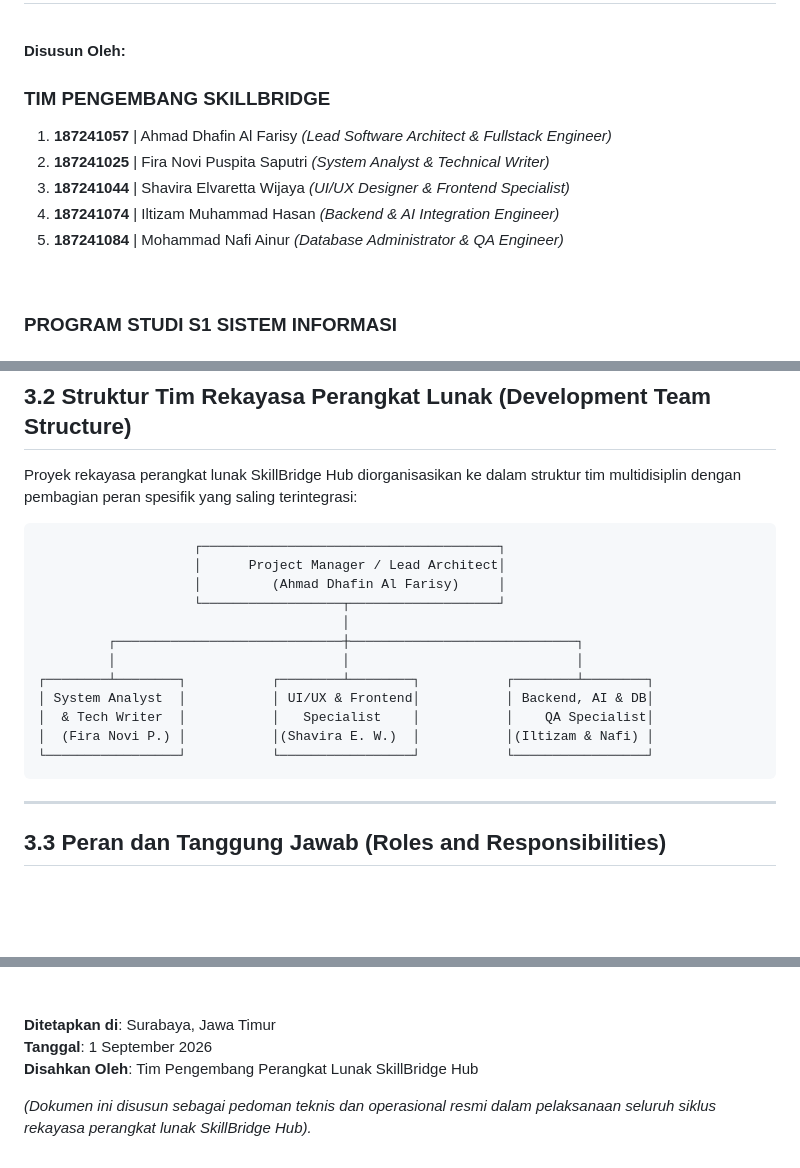
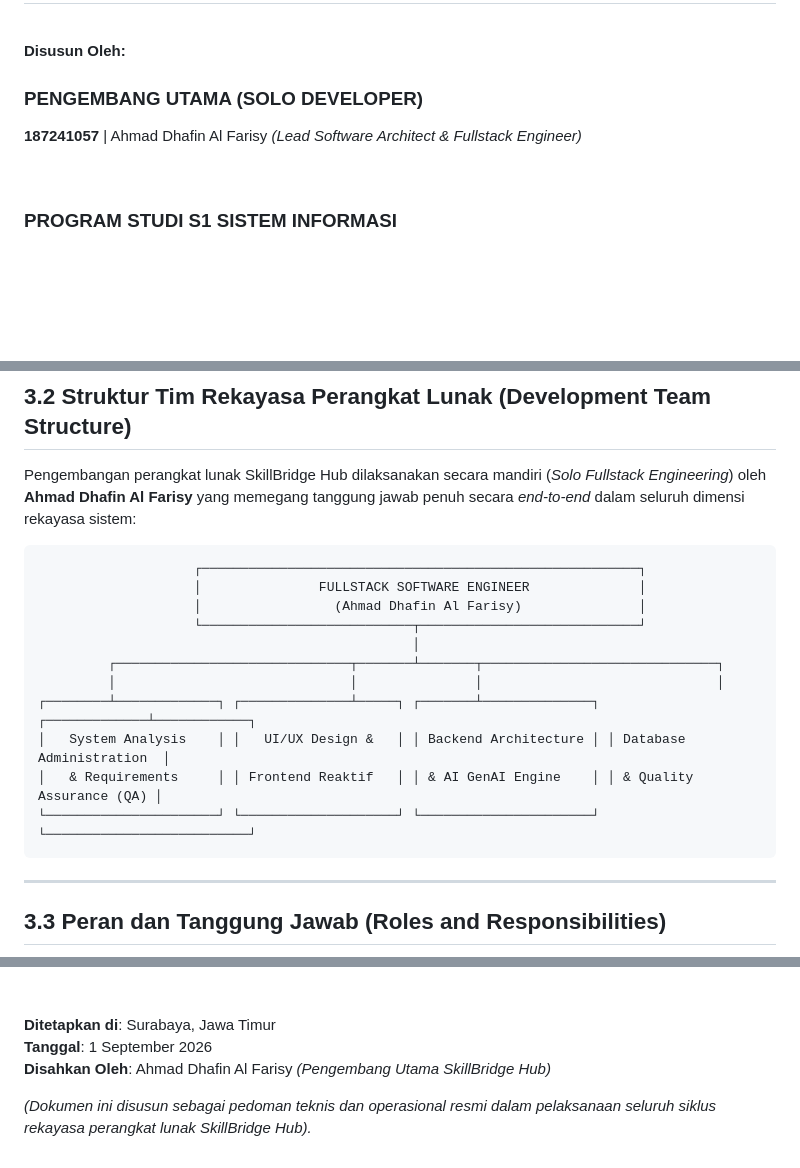
Before and after one commit to Dhafin-dev/SkillBridge, a Markdown page: docs/SOFTWARE_DEVELOPMENT_PLANNING_DOCUMENT.md, 3 parts joined by grey strips. GitHub-like rendering; blank space fills up the shorter version.

Commit message:
docs: update author to solo developer Ahmad Dhafin Al Farisy

````diff
--- a/docs/SOFTWARE_DEVELOPMENT_PLANNING_DOCUMENT.md
+++ b/docs/SOFTWARE_DEVELOPMENT_PLANNING_DOCUMENT.md
@@ -9,12 +9,8 @@
 <br>
 
 **Disusun Oleh:**
-### TIM PENGEMBANG SKILLBRIDGE
-1. **187241057** | Ahmad Dhafin Al Farisy *(Lead Software Architect & Fullstack Engineer)*
-2. **187241025** | Fira Novi Puspita Saputri *(System Analyst & Technical Writer)*
-3. **187241044** | Shavira Elvaretta Wijaya *(UI/UX Designer & Frontend Specialist)*
-4. **187241074** | Iltizam Muhammad Hasan *(Backend & AI Integration Engineer)*
-5. **187241084** | Mohammad Nafi Ainur *(Database Administrator & QA Engineer)*
+### PENGEMBANG UTAMA (SOLO DEVELOPER)
+**187241057** | Ahmad Dhafin Al Farisy *(Lead Software Architect & Fullstack Engineer)*
 
 <br>
 
@@ -353,21 +349,20 @@ Pengembangan perangkat lunak SkillBridge Hub menerapkan metodologi **Agile Softw
 ---
 
 ## 3.2 Struktur Tim Rekayasa Perangkat Lunak (Development Team Structure)
-Proyek rekayasa perangkat lunak SkillBridge Hub diorganisasikan ke dalam struktur tim multidisiplin dengan pembagian peran spesifik yang saling terintegrasi:
+Pengembangan perangkat lunak SkillBridge Hub dilaksanakan secara mandiri (*Solo Fullstack Engineering*) oleh **Ahmad Dhafin Al Farisy** yang memegang tanggung jawab penuh secara *end-to-end* dalam seluruh dimensi rekayasa sistem:
 
 ```
-                    ┌──────────────────────────────────────┐
-                    │      Project Manager / Lead Architect│
-                    │         (Ahmad Dhafin Al Farisy)     │
-                    └──────────────────┬───────────────────┘
-                                       │
-         ┌─────────────────────────────┼─────────────────────────────┐
-         │                             │                             │
-┌────────┴────────┐           ┌────────┴────────┐           ┌────────┴────────┐
-│ System Analyst  │           │ UI/UX & Frontend│           │ Backend, AI & DB│
-│  & Tech Writer  │           │   Specialist    │           │    QA Specialist│
-│  (Fira Novi P.) │           │(Shavira E. W.)  │           │(Iltizam & Nafi) │
-└─────────────────┘           └─────────────────┘           └─────────────────┘
+                    ┌────────────────────────────────────────────────────────┐
+                    │               FULLSTACK SOFTWARE ENGINEER              │
+                    │                 (Ahmad Dhafin Al Farisy)               │
+                    └───────────────────────────┬────────────────────────────┘
+                                                │
+         ┌──────────────────────────────┬───────┴───────┬──────────────────────────────┐
+         │                              │               │                              │
+┌────────┴─────────────┐ ┌──────────────┴─────┐ ┌───────┴──────────────┐ ┌─────────────┴────────────┐
+│   System Analysis    │ │   UI/UX Design &   │ │ Backend Architecture │ │ Database Administration  │
+│   & Requirements     │ │ Frontend Reaktif   │ │ & AI GenAI Engine    │ │ & Quality Assurance (QA) │
+└──────────────────────┘ └────────────────────┘ └──────────────────────┘ └──────────────────────────┘
 ```
 
 ---
@@ -1161,6 +1156,6 @@ Untuk meningkatkan kapabilitas dan nilai guna platform di masa mendatang, bebera
 
 **Ditetapkan di**: Surabaya, Jawa Timur
 **Tanggal**: 1 September 2026
-**Disahkan Oleh**: Tim Pengembang Perangkat Lunak SkillBridge Hub
+**Disahkan Oleh**: Ahmad Dhafin Al Farisy *(Pengembang Utama SkillBridge Hub)*
 
 *(Dokumen ini disusun sebagai pedoman teknis dan operasional resmi dalam pelaksanaan seluruh siklus rekayasa perangkat lunak SkillBridge Hub).*
````
